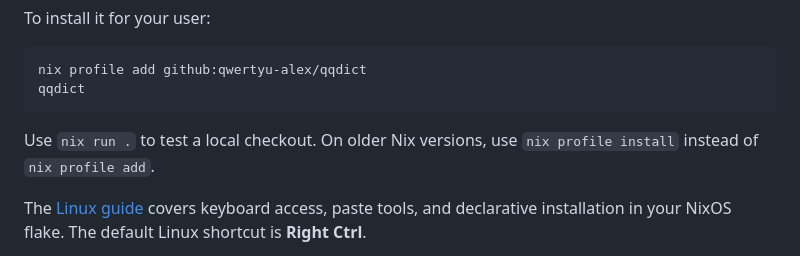
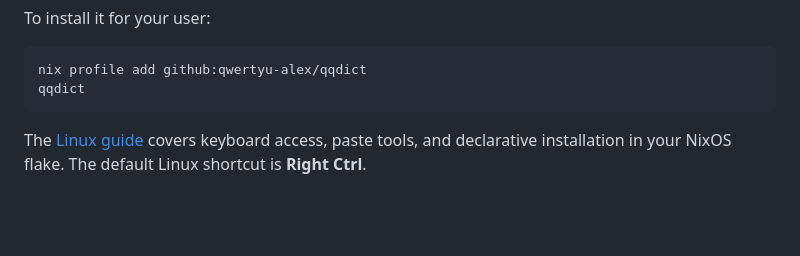
Before and after one commit to patrickhaahr/qqdict, a Markdown page: README.md, the part around the change. GitHub-like rendering; blank space fills up the shorter version.

Commit message:
docs: simplify Nix installation instructions

````diff
--- a/README.md
+++ b/README.md
@@ -44,8 +44,6 @@ To install it for your user:
 nix profile add github:qwertyu-alex/qqdict
 qqdict
 ```
-
-Use `nix run .` to test a local checkout. On older Nix versions, use `nix profile install` instead of `nix profile add`.
 
 The [Linux guide](docs/linux.md#nixos) covers keyboard access, paste tools, and declarative installation in your NixOS flake. The default Linux shortcut is **Right Ctrl**.
 
````
Also changed, not shown: docs/linux.md (+0 -2 lines).
